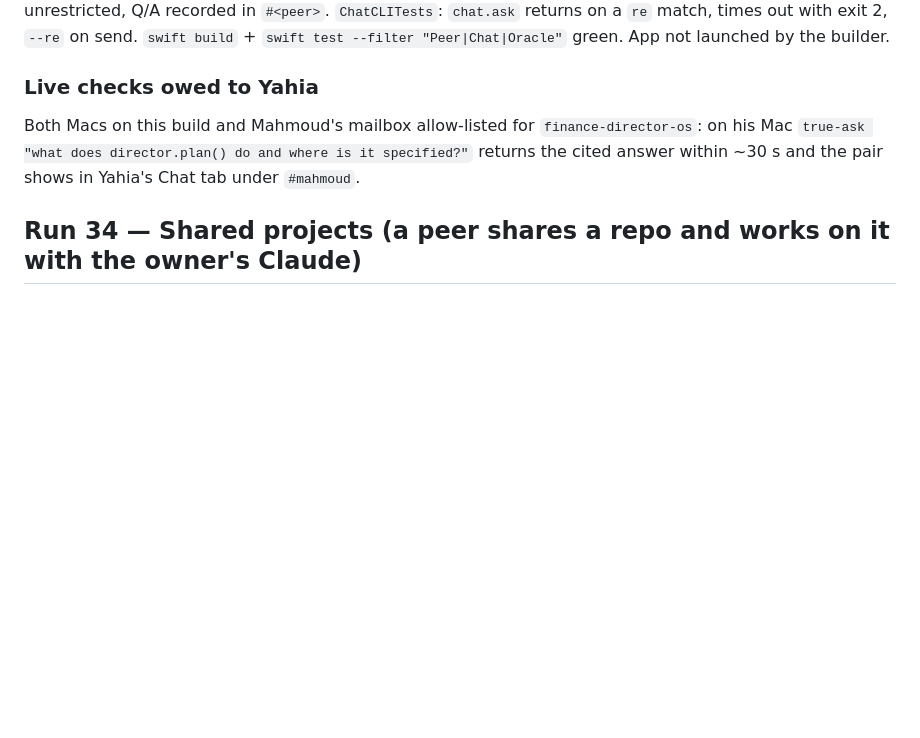
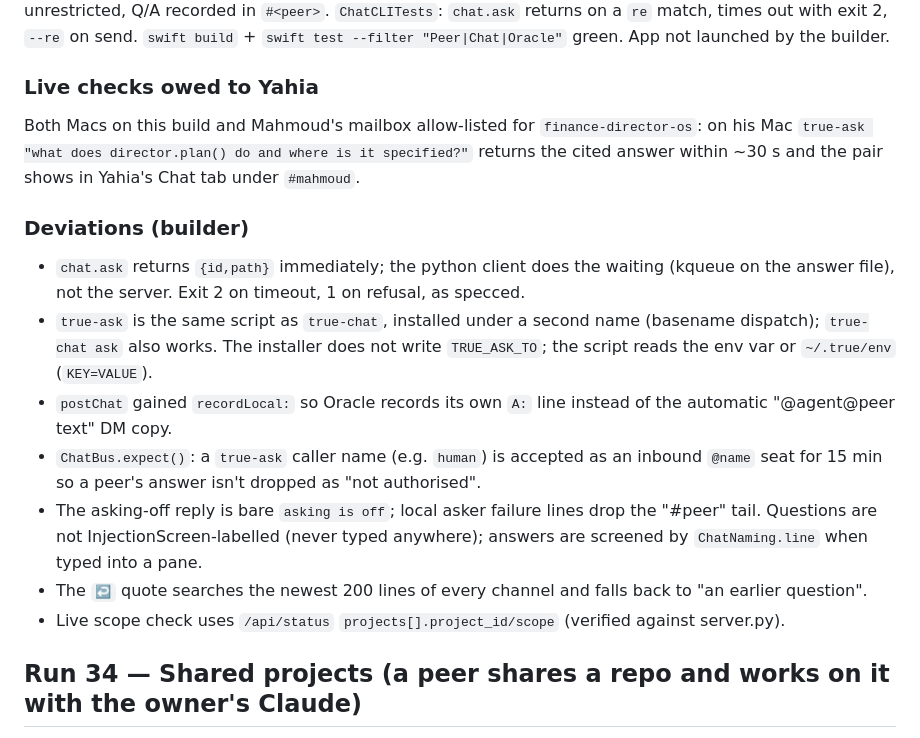
Before and after one commit to yahiaelmahdi7-bit/true, a Markdown page: SPEC.md, the part around the change. Drawn GitHub-style; blank space fills up the shorter version.

Commit message:
Run 33: SPEC deviations block (builder). Gate green: swift build; Peer 80, Chat 31, Oracle 13 tests pass
Co-Authored-By: Claude Sonnet 5.5 <noreply@anthropic.com>

```diff
--- a/SPEC.md
+++ b/SPEC.md
@@ -931,6 +931,15 @@ After both Macs run the build: he and Mahmoud each `true-chat send #mahmoud hi`
 ### Live checks owed to Yahia
 Both Macs on this build and Mahmoud's mailbox allow-listed for `finance-director-os`: on his Mac `true-ask "what does director.plan() do and where is it specified?"` returns the cited answer within ~30 s and the pair shows in Yahia's Chat tab under `#mahmoud`.
 
+### Deviations (builder)
+- `chat.ask` returns `{id,path}` immediately; the python client does the waiting (kqueue on the answer file), not the server. Exit 2 on timeout, 1 on refusal, as specced.
+- `true-ask` is the same script as `true-chat`, installed under a second name (basename dispatch); `true-chat ask` also works. The installer does not write `TRUE_ASK_TO`; the script reads the env var or `~/.true/env` (`KEY=VALUE`).
+- `postChat` gained `recordLocal:` so Oracle records its own `A:` line instead of the automatic "@agent@peer text" DM copy.
+- `ChatBus.expect()`: a `true-ask` caller name (e.g. `human`) is accepted as an inbound `@name` seat for 15 min so a peer's answer isn't dropped as "not authorised".
+- The asking-off reply is bare `asking is off`; local asker failure lines drop the "#peer" tail. Questions are not InjectionScreen-labelled (never typed anywhere); answers are screened by `ChatNaming.line` when typed into a pane.
+- The `↩` quote searches the newest 200 lines of every channel and falls back to "an earlier question".
+- Live scope check uses `/api/status` `projects[].project_id/scope` (verified against server.py).
+
 ## Run 34 — Shared projects (a peer shares a repo and works on it with the owner's Claude)
 
 **Why.** Yahia's call (2026-10-22): Mahmoud must be able to share one of his projects and have Yahia's True/Claude work on it, the reverse of Run 29. Today an inbound job fails on the receiver without a local clone, and Run 30 dir jobs need a pre-listed directory.
```
